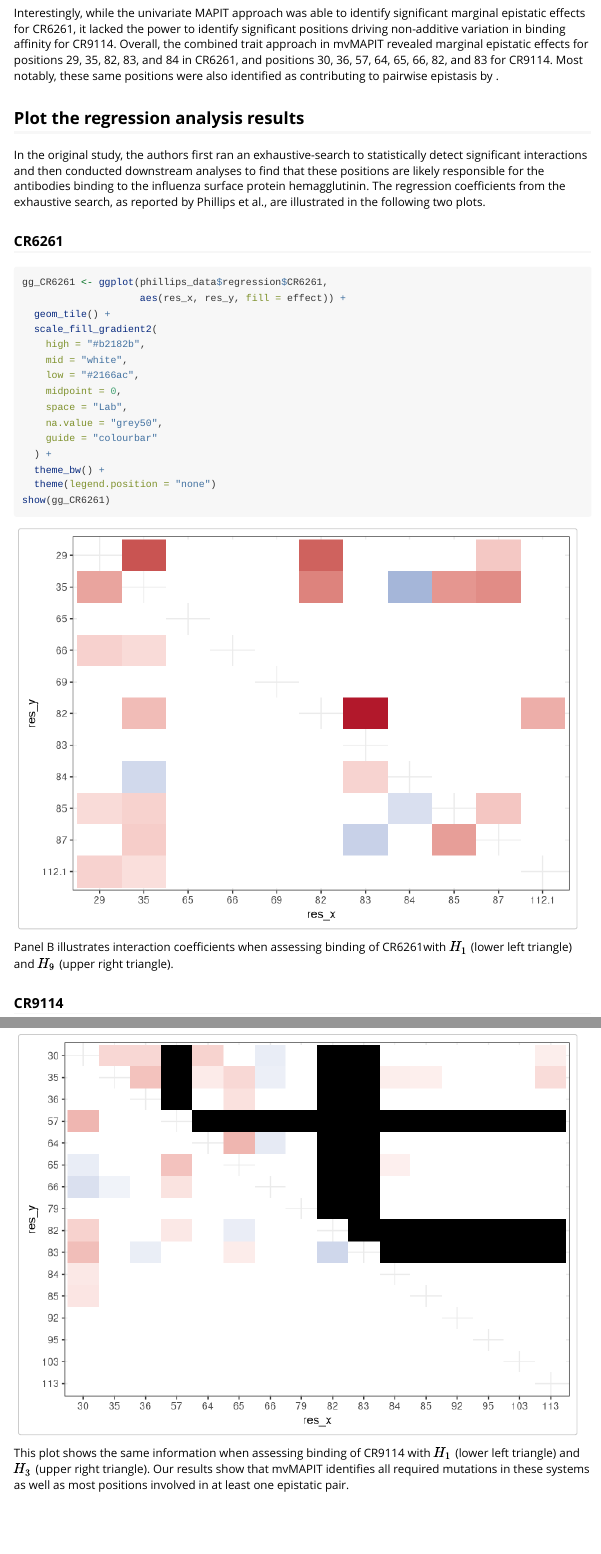
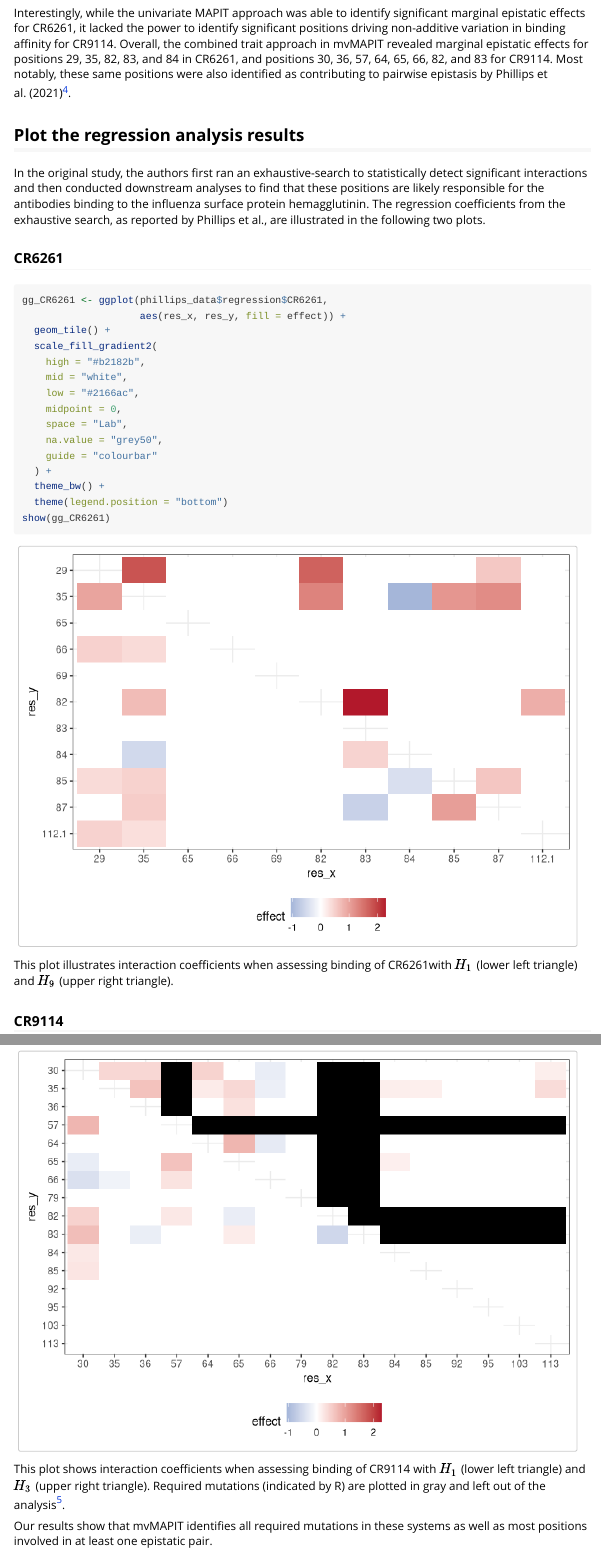
Before and after one commit to lcrawlab/mvMAPIT, an R Markdown document (vignettes/study-phillips-bnabs.Rmd): the page in a window 1100 px wide, from 3020 px down before the commit and from 3030 px down after it, so that both start at the same text, and a second part further down, joined at a grey line. Rendered offline with R 4.5, knitr and Pandoc, with nearby package versions.

Commit message:
MM-92: Minor fixes

````diff
--- a/vignettes/study-phillips-bnabs.Rmd
+++ b/vignettes/study-phillips-bnabs.Rmd
@@ -132,7 +131,7 @@ gg_fisher <- phillips_data$fisher %>%
 show(gg_fisher)
 ```
 
-Interestingly, while the univariate MAPIT approach was able to identify significant marginal epistatic effects for CR6261, it lacked the power to identify significant positions driving non-additive variation in binding affinity for CR9114. Overall, the combined trait approach in mvMAPIT revealed marginal epistatic effects for positions 29, 35, 82, 83, and 84 in CR6261, and positions 30, 36, 57, 64, 65, 66, 82, and 83 for CR9114. Most notably, these same positions were also identified as contributing to pairwise epistasis by \citet{phillips_binding_2021}.
+Interestingly, while the univariate MAPIT approach was able to identify significant marginal epistatic effects for CR6261, it lacked the power to identify significant positions driving non-additive variation in binding affinity for CR9114. Overall, the combined trait approach in mvMAPIT revealed marginal epistatic effects for positions 29, 35, 82, 83, and 84 in CR6261, and positions 30, 36, 57, 64, 65, 66, 82, and 83 for CR9114. Most notably, these same positions were also identified as contributing to pairwise epistasis by Phillips et al. (2021)[^1].
 
 ## Plot the regression analysis results
 
@@ -154,11 +153,11 @@ gg_CR6261 <- ggplot(phillips_data$regression$CR6261,
     guide = "colourbar"
   ) +
   theme_bw() +
-  theme(legend.position = "none")
+  theme(legend.position = "bottom")
 show(gg_CR6261)
 ```
 
-Panel B illustrates interaction coefficients when assessing binding of CR6261with $H_1$ (lower left triangle) and $H_9$ (upper right triangle).
+This plot illustrates interaction coefficients when assessing binding of CR6261with $H_1$ (lower left triangle) and $H_9$ (upper right triangle).
 
 ### CR9114
 
@@ -182,7 +181,9 @@ gg_CR9114 <- ggplot(phillips_data$regression$CR9114,
 show(gg_CR9114)
 ```
 
-This plot shows the same information when assessing binding of CR9114 with $H_1$ (lower left triangle) and $H_3$ (upper right triangle). Our results show that mvMAPIT identifies all required mutations in these systems as well as most positions involved in at least one epistatic pair.
+This plot shows interaction coefficients when assessing binding of CR9114 with $H_1$ (lower left triangle) and $H_3$ (upper right triangle). Required mutations (indicated by R) are plotted in gray and left out of the analysis[^1].
+
+Our results show that mvMAPIT identifies all required mutations in these systems as well as most positions involved in at least one epistatic pair.
 
 # References
 [^1]: Angela M Phillips, Katherine R Lawrence, Alief Moulana, Thomas Dupic, Jeffrey Chang, Milo S Johnson, Ivana Cvijovic, Thierry Mora, Aleksandra M Walczak, Michael M Desai (2021) Binding affinity landscapes constrain the evolution of broadly neutralizing anti-influenza antibodies eLife 10:e71393 <https://doi.org/10.7554/eLife.71393>
````
Also changed, not shown: R/phillips_data.R (+1 -1 lines), vignettes/study-phillips-bnabs.Rmd (7 more changed lines), 1 other file.
